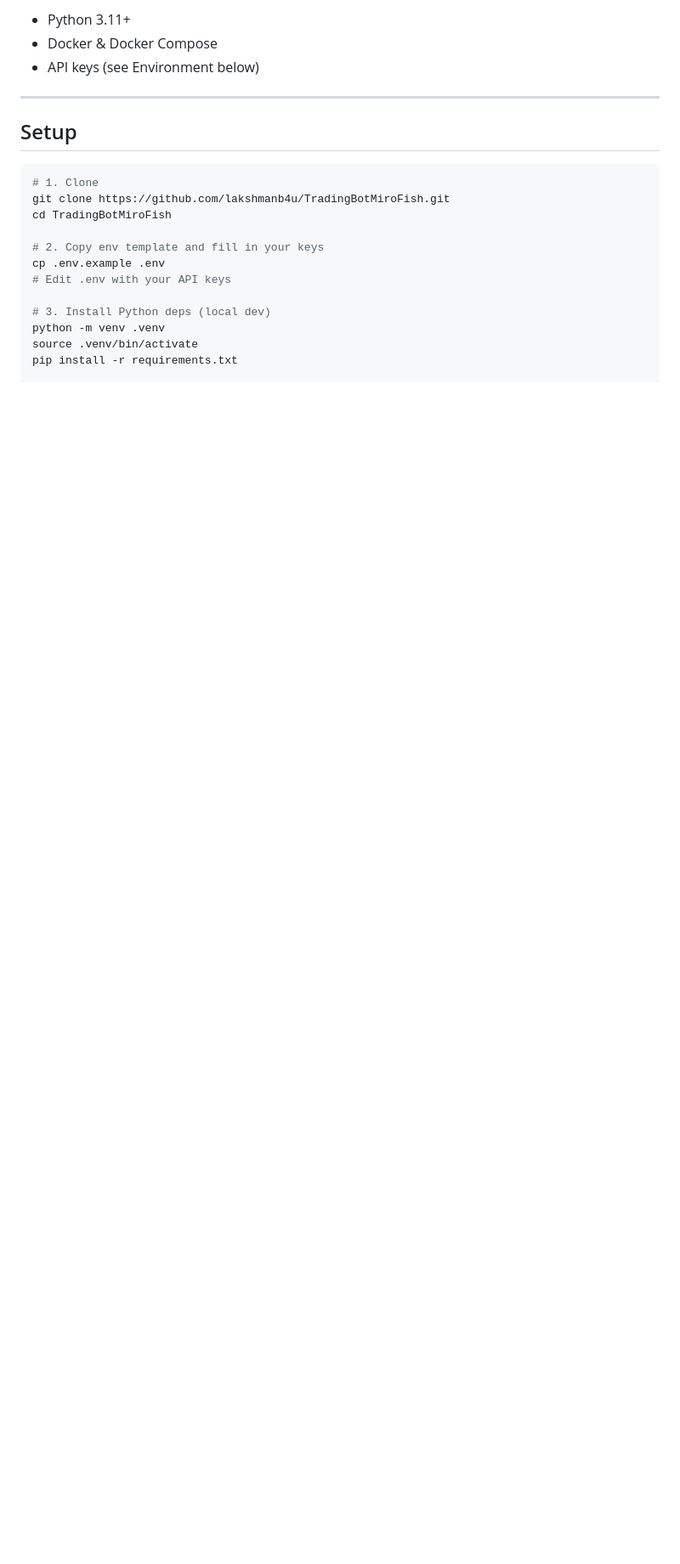
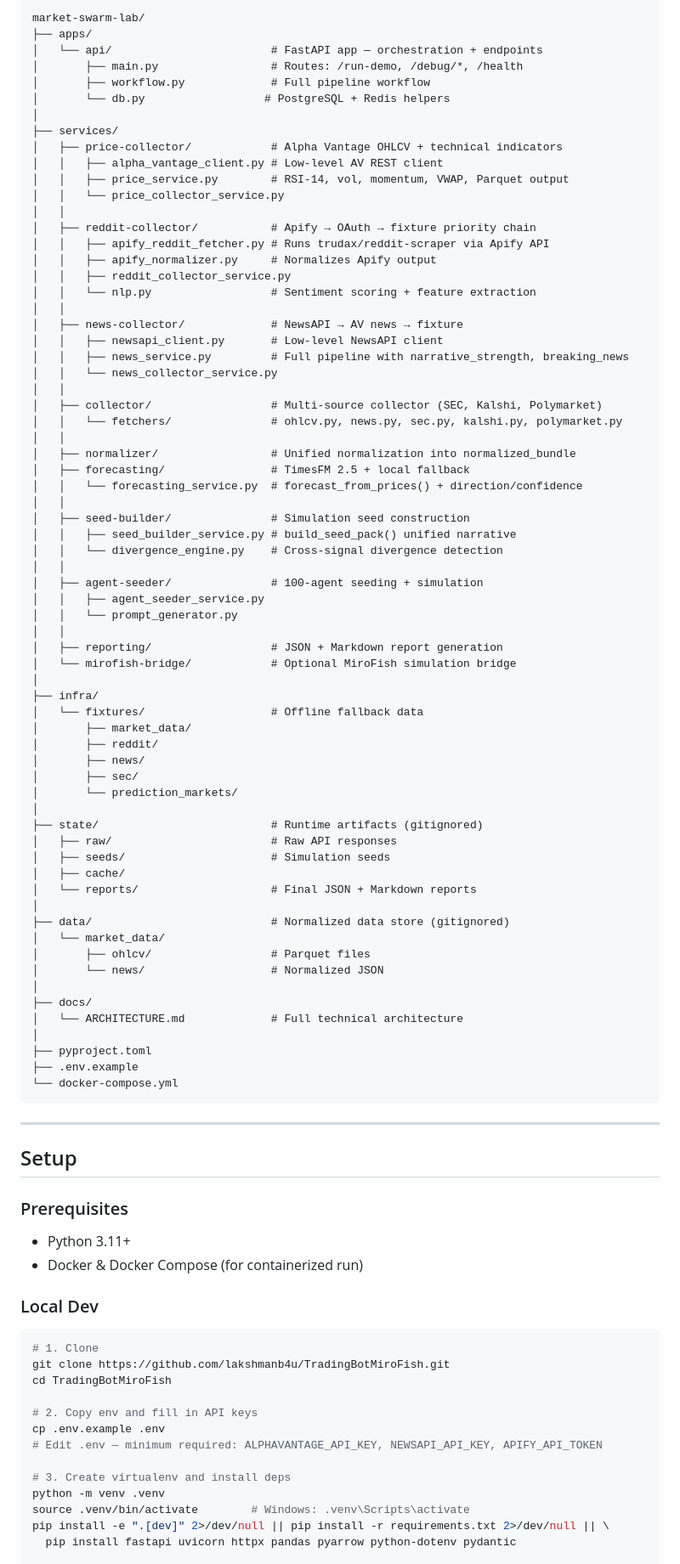
Before and after one commit to lakshmanb4u/TradingBotMiroFish, a Markdown page: market-swarm-lab/README.md, the part around one of its changes. Shown at 85% size. Drawn GitHub-style; blank space fills up the shorter version.

````diff
--- a/market-swarm-lab/README.md
+++ b/market-swarm-lab/README.md
@@ -61,23 +59,97 @@ A local-first multi-agent market intelligence monorepo. Collects live data from
 
-- Python 3.11+
-- Docker & Docker Compose
-- API keys (see Environment below)
+```
+market-swarm-lab/
+├── apps/
+│   └── api/                        # FastAPI app — orchestration + endpoints
+│       ├── main.py                 # Routes: /run-demo, /debug/*, /health
+│       ├── workflow.py             # Full pipeline workflow
+│       └── db.py                  # PostgreSQL + Redis helpers
+│
+├── services/
+│   ├── price-collector/            # Alpha Vantage OHLCV + technical indicators
+│   │   ├── alpha_vantage_client.py # Low-level AV REST client
+│   │   ├── price_service.py        # RSI-14, vol, momentum, VWAP, Parquet output
+│   │   └── price_collector_service.py
+│   │
+│   ├── reddit-collector/           # Apify → OAuth → fixture priority chain
+│   │   ├── apify_reddit_fetcher.py # Runs trudax/reddit-scraper via Apify API
+│   │   ├── apify_normalizer.py     # Normalizes Apify output
+│   │   ├── reddit_collector_service.py
+│   │   └── nlp.py                  # Sentiment scoring + feature extraction
+│   │
+│   ├── news-collector/             # NewsAPI → AV news → fixture
+│   │   ├── newsapi_client.py       # Low-level NewsAPI client
+│   │   ├── news_service.py         # Full pipeline with narrative_strength, breaking_news
+│   │   └── news_collector_service.py
+│   │
+│   ├── collector/                  # Multi-source collector (SEC, Kalshi, Polymarket)
+│   │   └── fetchers/               # ohlcv.py, news.py, sec.py, kalshi.py, polymarket.py
+│   │
+│   ├── normalizer/                 # Unified normalization into normalized_bundle
+│   ├── forecasting/                # TimesFM 2.5 + local fallback
+│   │   └── forecasting_service.py  # forecast_from_prices() + direction/confidence
+│   │
+│   ├── seed-builder/               # Simulation seed construction
+│   │   ├── seed_builder_service.py # build_seed_pack() unified narrative
+│   │   └── divergence_engine.py    # Cross-signal divergence detection
+│   │
+│   ├── agent-seeder/               # 100-agent seeding + simulation
+│   │   ├── agent_seeder_service.py
+│   │   └── prompt_generator.py
+│   │
+│   ├── reporting/                  # JSON + Markdown report generation
+│   └── mirofish-bridge/            # Optional MiroFish simulation bridge
+│
+├── infra/
+│   └── fixtures/                   # Offline fallback data
+│       ├── market_data/
+│       ├── reddit/
+│       ├── news/
+│       ├── sec/
+│       └── prediction_markets/
+│
+├── state/                          # Runtime artifacts (gitignored)
+│   ├── raw/                        # Raw API responses
+│   ├── seeds/                      # Simulation seeds
+│   ├── cache/
+│   └── reports/                    # Final JSON + Markdown reports
+│
+├── data/                           # Normalized data store (gitignored)
+│   └── market_data/
+│       ├── ohlcv/                  # Parquet files
+│       └── news/                   # Normalized JSON
+│
+├── docs/
+│   └── ARCHITECTURE.md             # Full technical architecture
+│
+├── pyproject.toml
+├── .env.example
+└── docker-compose.yml
+```
 
 ---
 
 ## Setup
+
+### Prerequisites
+
+- Python 3.11+
+- Docker & Docker Compose (for containerized run)
+
+### Local Dev
 
 ```bash
 # 1. Clone
 git clone https://github.com/lakshmanb4u/TradingBotMiroFish.git
 cd TradingBotMiroFish
 
-# 2. Copy env template and fill in your keys
+# 2. Copy env and fill in API keys
 cp .env.example .env
-# Edit .env with your API keys
+# Edit .env — minimum required: ALPHAVANTAGE_API_KEY, NEWSAPI_API_KEY, APIFY_API_TOKEN
 
-# 3. Install Python deps (local dev)
+# 3. Create virtualenv and install deps
 python -m venv .venv
-source .venv/bin/activate
-pip install -r requirements.txt
+source .venv/bin/activate        # Windows: .venv\Scripts\activate
+pip install -e ".[dev]" 2>/dev/null || pip install -r requirements.txt 2>/dev/null || \
+  pip install fastapi uvicorn httpx pandas pyarrow python-dotenv pydantic
 
````
Also changed, not shown: other parts of market-swarm-lab/README.md (+157 -95 lines).
